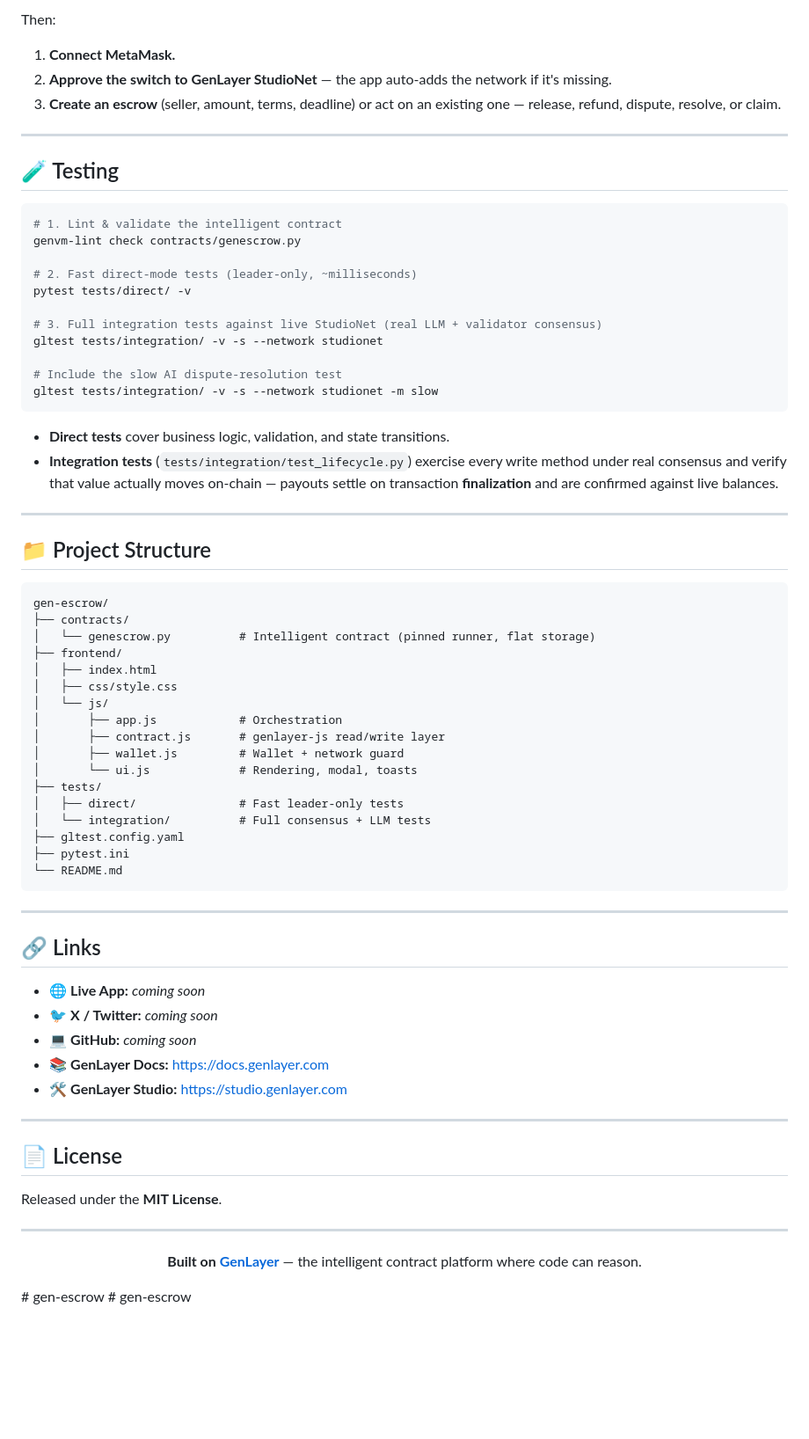
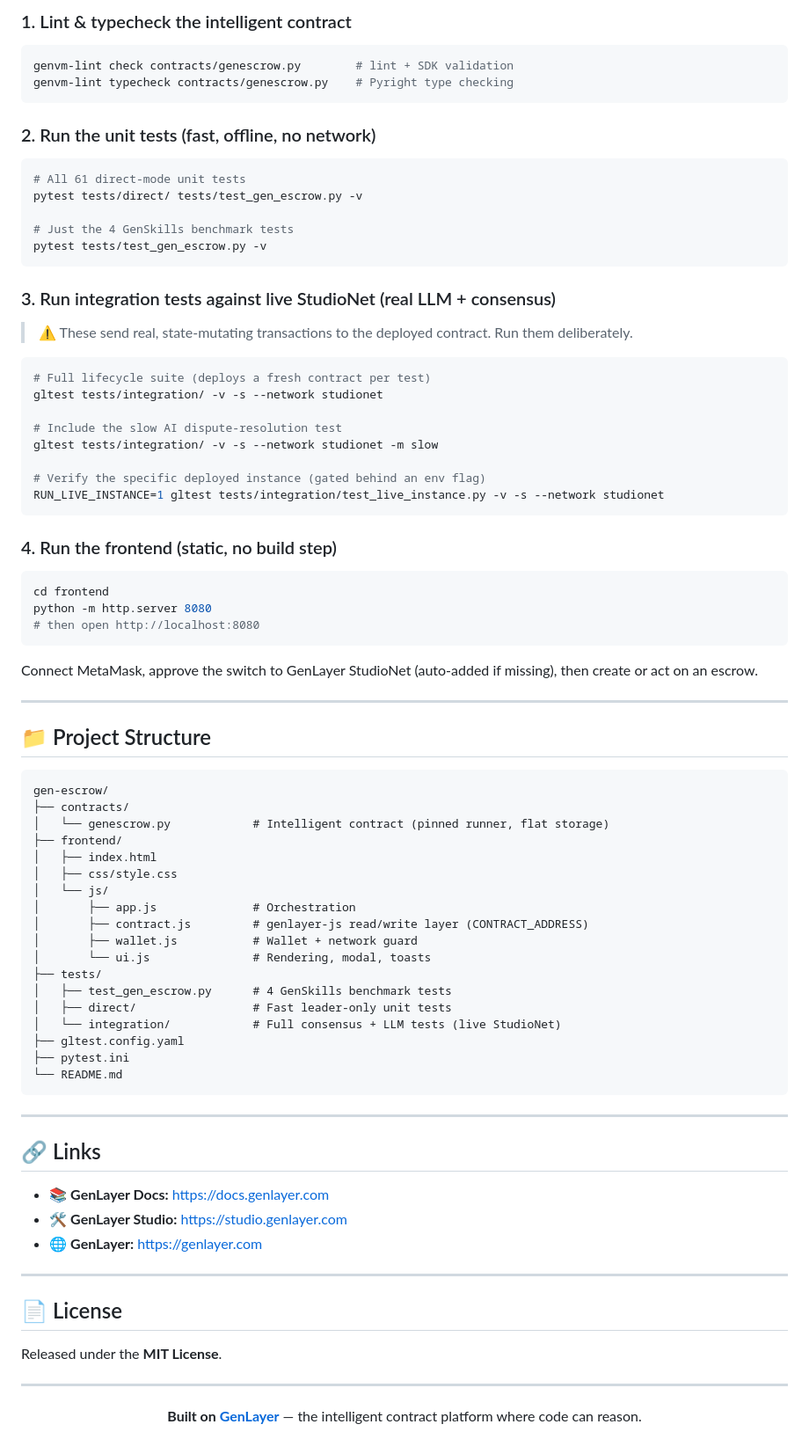
Before and after one commit to moltaphet/gen-escrow, a Markdown page: README.md, the part around one of its changes. Shown at 88% size. Drawn GitHub-style; blank space fills up the shorter version.

````diff
--- a/README.md
+++ b/README.md
@@ -105,31 +131,46 @@ python -m http.server 8080
 ```
 
-Then:
-
-1. **Connect MetaMask.**
-2. **Approve the switch to GenLayer StudioNet** — the app auto-adds the network if it's missing.
-3. **Create an escrow** (seller, amount, terms, deadline) or act on an existing one — release, refund, dispute, resolve, or claim.
-
----
-
-## 🧪 Testing
+### 1. Lint & typecheck the intelligent contract
 
 ```bash
-# 1. Lint & validate the intelligent contract
-genvm-lint check contracts/genescrow.py
+genvm-lint check contracts/genescrow.py        # lint + SDK validation
+genvm-lint typecheck contracts/genescrow.py    # Pyright type checking
+```
 
-# 2. Fast direct-mode tests (leader-only, ~milliseconds)
-pytest tests/direct/ -v
+### 2. Run the unit tests (fast, offline, no network)
 
-# 3. Full integration tests against live StudioNet (real LLM + validator consensus)
+```bash
+# All 61 direct-mode unit tests
+pytest tests/direct/ tests/test_gen_escrow.py -v
+
+# Just the 4 GenSkills benchmark tests
+pytest tests/test_gen_escrow.py -v
+```
+
+### 3. Run integration tests against live StudioNet (real LLM + consensus)
+
+> ⚠️ These send real, state-mutating transactions to the deployed contract. Run them deliberately.
+
+```bash
+# Full lifecycle suite (deploys a fresh contract per test)
 gltest tests/integration/ -v -s --network studionet
 
 # Include the slow AI dispute-resolution test
 gltest tests/integration/ -v -s --network studionet -m slow
+
+# Verify the specific deployed instance (gated behind an env flag)
+RUN_LIVE_INSTANCE=1 gltest tests/integration/test_live_instance.py -v -s --network studionet
 ```
 
-- **Direct tests** cover business logic, validation, and state transitions.
-- **Integration tests** (`tests/integration/test_lifecycle.py`) exercise every write method under real consensus and verify that value actually moves on-chain — payouts settle on transaction **finalization** and are confirmed against live balances.
+### 4. Run the frontend (static, no build step)
+
+```bash
+cd frontend
+python -m http.server 8080
+# then open http://localhost:8080
+```
+
+Connect MetaMask, approve the switch to GenLayer StudioNet (auto-added if missing), then create or act on an escrow.
 
 ---
 
@@ -138,18 +179,19 @@ gltest tests/integration/ -v -s --network studionet -m slow
 ```
 gen-escrow/
 ├── contracts/
-│   └── genescrow.py          # Intelligent contract (pinned runner, flat storage)
+│   └── genescrow.py            # Intelligent contract (pinned runner, flat storage)
 ├── frontend/
 │   ├── index.html
 │   ├── css/style.css
 │   └── js/
-│       ├── app.js            # Orchestration
-│       ├── contract.js       # genlayer-js read/write layer
-│       ├── wallet.js         # Wallet + network guard
-│       └── ui.js             # Rendering, modal, toasts
+│       ├── app.js              # Orchestration
+│       ├── contract.js         # genlayer-js read/write layer (CONTRACT_ADDRESS)
+│       ├── wallet.js           # Wallet + network guard
+│       └── ui.js               # Rendering, modal, toasts
 ├── tests/
-│   ├── direct/               # Fast leader-only tests
-│   └── integration/          # Full consensus + LLM tests
+│   ├── test_gen_escrow.py      # 4 GenSkills benchmark tests
+│   ├── direct/                 # Fast leader-only unit tests
+│   └── integration/            # Full consensus + LLM tests (live StudioNet)
 ├── gltest.config.yaml
 ├── pytest.ini
 └── README.md
@@ -159,11 +201,9 @@ gen-escrow/
 
 ## 🔗 Links
 
-- 🌐 **Live App:** _coming soon_ <!-- add deployment URL -->
-- 🐦 **X / Twitter:** _coming soon_ <!-- add handle -->
-- 💻 **GitHub:** _coming soon_ <!-- add repository URL -->
 - 📚 **GenLayer Docs:** https://docs.genlayer.com
 - 🛠️ **GenLayer Studio:** https://studio.genlayer.com
+- 🌐 **GenLayer:** https://genlayer.com
 
 ---
 
@@ -178,5 +218,3 @@ Released under the **MIT License**.
 **Built on [GenLayer](https://genlayer.com)** — the intelligent contract platform where code can reason.
 
 </div>
-# gen-escrow
-# gen-escrow
````
Also changed, not shown: other parts of README.md (+78 -52 lines).
